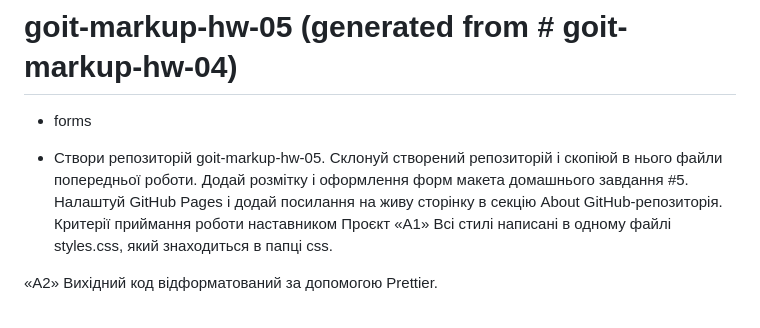
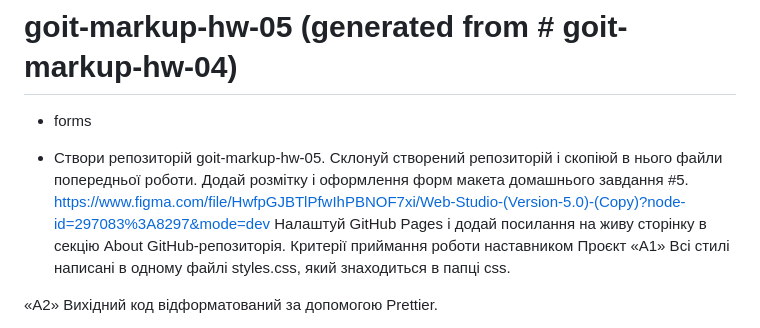
Before and after one commit to vButkevich/goit-markup-hw-05, a Markdown page: README.md, the part around the change. Drawn GitHub-style.

Commit message:
Update README.md
figma.#5

```diff
--- a/README.md
+++ b/README.md
@@ -4,6 +4,7 @@
 - Створи репозиторій goit-markup-hw-05.
 Склонуй створений репозиторій і скопіюй в нього файли попередньої роботи.
 Додай розмітку і оформлення форм макета домашнього завдання #5.
+  https://www.figma.com/file/HwfpGJBTlPfwIhPBNOF7xi/Web-Studio-(Version-5.0)-(Copy)?node-id=297083%3A8297&mode=dev
 Налаштуй GitHub Pages і додай посилання на живу сторінку в секцію About GitHub-репозиторія.
 Критерії приймання роботи наставником
 Проєкт
```
